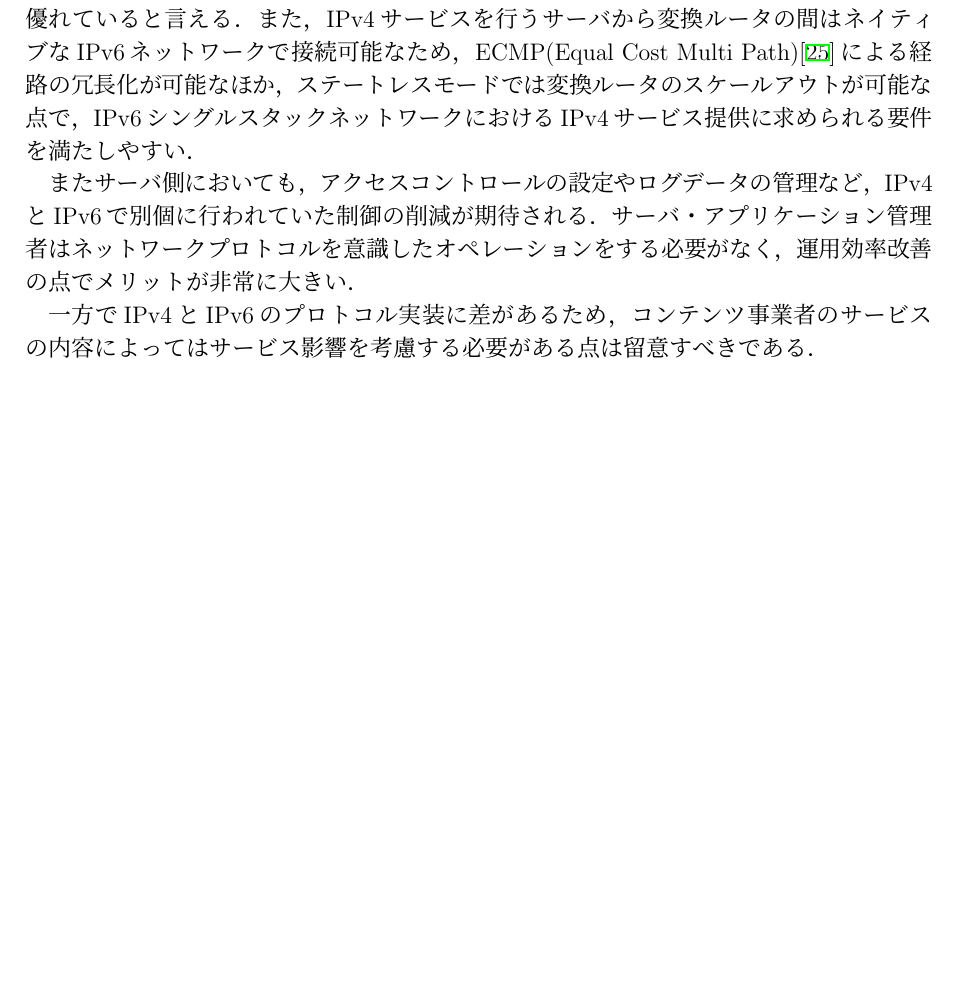
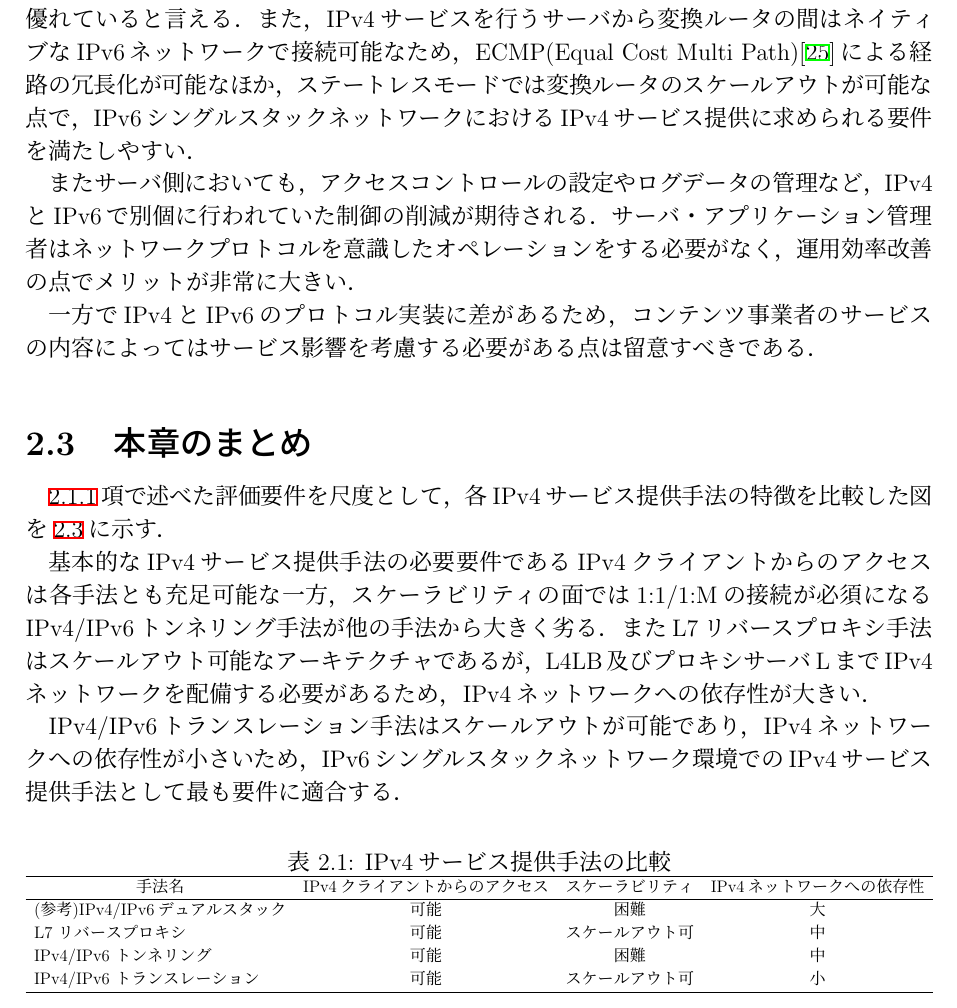
Before and after one commit to Nyatsume/graduate_thesis_pub, a LaTeX thesis (paper/thesis.tex, which reads paper/src/2_related.tex): part of page 18 of 62, cut so that both start at the same text, the shorter picture padded with empty space. Compiled offline with pLaTeX and dvipdfmx.

Commit message:
2章末尾にまとめを追加

```diff
--- a/paper/src/2_related.tex
+++ b/paper/src/2_related.tex
@@ -97,3 +97,33 @@ IPv4/IPv6トランスレーションではIPv4アドレスをIPv6アドレスと
 またサーバ側においても，アクセスコントロールの設定やログデータの管理など，IPv4とIPv6で別個に行われていた制御の削減が期待される．サーバ・アプリケーション管理者はネットワークプロトコルを意識したオペレーションをする必要がなく，運用効率改善の点でメリットが非常に大きい．
 
 一方でIPv4とIPv6のプロトコル実装に差があるため，コンテンツ事業者のサービスの内容によってはサービス影響を考慮する必要がある点は留意すべきである．
+
+
+\section{本章のまとめ}
+\ref{related:abstract:requirements}項で述べた評価要件を尺度として，各IPv4サービス提供手法の特徴を比較した図を\ref{table:related_compare}に示す．
+
+基本的なIPv4サービス提供手法の必要要件であるIPv4クライアントからのアクセスは各手法とも充足可能な一方，スケーラビリティの面では1:1/1:Mの接続が必須になるIPv4/IPv6トンネリング手法が他の手法から大きく劣る．
+またL7リバースプロキシ手法はスケールアウト可能なアーキテクチャであるが，L4LB及びプロキシサーバLまでIPv4ネットワークを配備する必要があるため，IPv4ネットワークへの依存性が大きい．
+
+IPv4/IPv6トランスレーション手法はスケールアウトが可能であり，IPv4ネットワークへの依存性が小さいため，IPv6シングルスタックネットワーク環境でのIPv4サービス提供手法として最も要件に適合する．
+
+
+\begin{table}[h]
+  \label{table:related_compare}
+  \caption{IPv4サービス提供手法の比較}
+  \centering
+  \resizebox{\textwidth}{!}{%
+  \begin{tabular}{lccc}
+  \hline
+  \multicolumn{1}{c}{手法名} & IPv4クライアントからのアクセス & \multicolumn{1}{l}{スケーラビリティ} & \multicolumn{1}{l}{IPv4ネットワークへの依存性} \\ \hline
+  (参考)IPv4/IPv6デュアルスタック & 可能 & 困難 & 大 \\
+  L7 リバースプロキシ & 可能 & スケールアウト可 & 中 \\
+  IPv4/IPv6 トンネリング & 可能 & 困難 & 中 \\
+  IPv4/IPv6 トランスレーション & 可能 & スケールアウト可 & 小 \\ \hline
+  \end{tabular}%
+  }
+\end{table}
+%%% Local Variables:
+%%% mode: japanese-latex
+%%% TeX-master: "../thesis"
+%%% End:
```
Also changed, not shown: paper/thesis.pdf.
